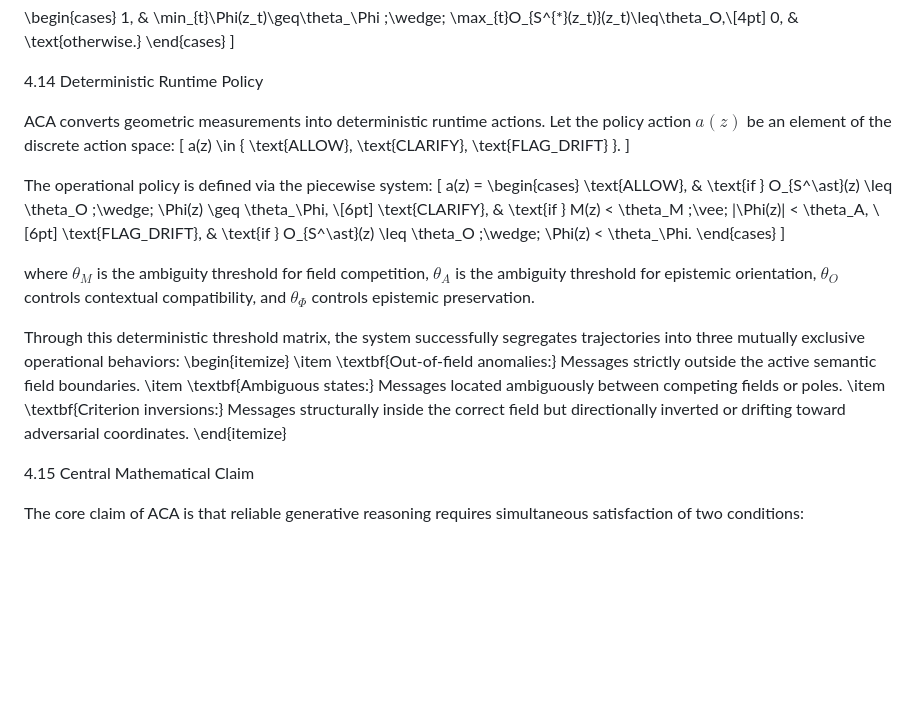
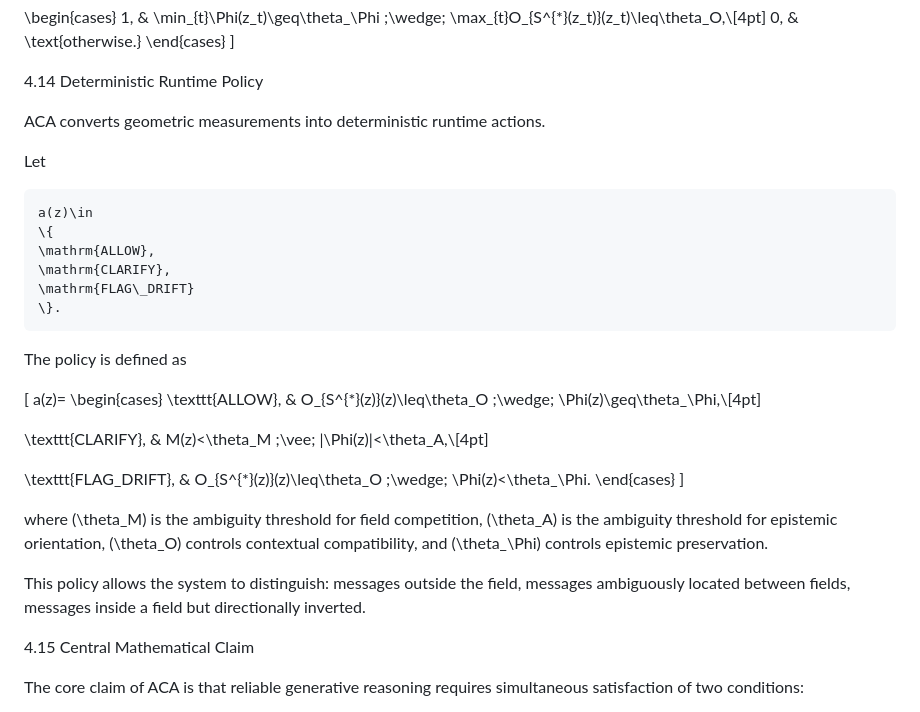
Before and after one commit to rosatisoft/axiomatic-criterion-atlas, a Markdown page: paper/Axiomatic_Criterion_Atlas_(ACA).md, the part around the change. GitHub-like rendering; blank space fills up the shorter version.

Commit message:
Update ACA paper draft for v0.2 artifact methodology

````diff
--- a/paper/Axiomatic_Criterion_Atlas_(ACA).md
+++ b/paper/Axiomatic_Criterion_Atlas_(ACA).md
@@ -826,29 +826,47 @@ Equivalently, criterion preservation over a trajectory \(\tau\) may be defined a
 
 4.14 Deterministic Runtime Policy
 
-ACA converts geometric measurements into deterministic runtime actions. Let the policy action $a(z)$ be an element of the discrete action space:
-\[
-a(z) \in \{ \text{ALLOW}, \text{CLARIFY}, \text{FLAG\_DRIFT} \}.
-\]
-
-The operational policy is defined via the piecewise system:
-\[
-a(z) =
+ACA converts geometric measurements into deterministic runtime actions.
+
+Let
+
+```math
+a(z)\in
+\{
+\mathrm{ALLOW},
+\mathrm{CLARIFY},
+\mathrm{FLAG\_DRIFT}
+\}.
+```
+
+The policy is defined as
+
+\[
+a(z)=
 \begin{cases}
-\text{ALLOW}, & \text{if } O_{S^\ast}(z) \leq \theta_O \;\wedge\; \Phi(z) \geq \theta_\Phi, \\[6pt]
-\text{CLARIFY}, & \text{if } M(z) < \theta_M \;\vee\; |\Phi(z)| < \theta_A, \\[6pt]
-\text{FLAG\_DRIFT}, & \text{if } O_{S^\ast}(z) \leq \theta_O \;\wedge\; \Phi(z) < \theta_\Phi.
+\texttt{ALLOW}, &
+O_{S^{*}(z)}(z)\leq\theta_O
+\;\wedge\;
+\Phi(z)\geq\theta_\Phi,\\[4pt]
+
+\texttt{CLARIFY}, &
+M(z)<\theta_M
+\;\vee\;
+|\Phi(z)|<\theta_A,\\[4pt]
+
+\texttt{FLAG\_DRIFT}, &
+O_{S^{*}(z)}(z)\leq\theta_O
+\;\wedge\;
+\Phi(z)<\theta_\Phi.
 \end{cases}
 \]
 
-where $\theta_M$ is the ambiguity threshold for field competition, $\theta_A$ is the ambiguity threshold for epistemic orientation, $\theta_O$ controls contextual compatibility, and $\theta_\Phi$ controls epistemic preservation.
-
-Through this deterministic threshold matrix, the system successfully segregates trajectories into three mutually exclusive operational behaviors:
-\begin{itemize}
-    \item \textbf{Out-of-field anomalies:} Messages strictly outside the active semantic field boundaries.
-    \item \textbf{Ambiguous states:} Messages located ambiguously between competing fields or poles.
-    \item \textbf{Criterion inversions:} Messages structurally inside the correct field but directionally inverted or drifting toward adversarial coordinates.
-\end{itemize}
+where \(\theta_M\) is the ambiguity threshold for field competition, \(\theta_A\) is the ambiguity threshold for epistemic orientation, \(\theta_O\) controls contextual compatibility, and \(\theta_\Phi\) controls epistemic preservation.
+
+This policy allows the system to distinguish:
+messages outside the field,
+messages ambiguously located between fields,
+messages inside a field but directionally inverted.
 
 4.15 Central Mathematical Claim
 
````
